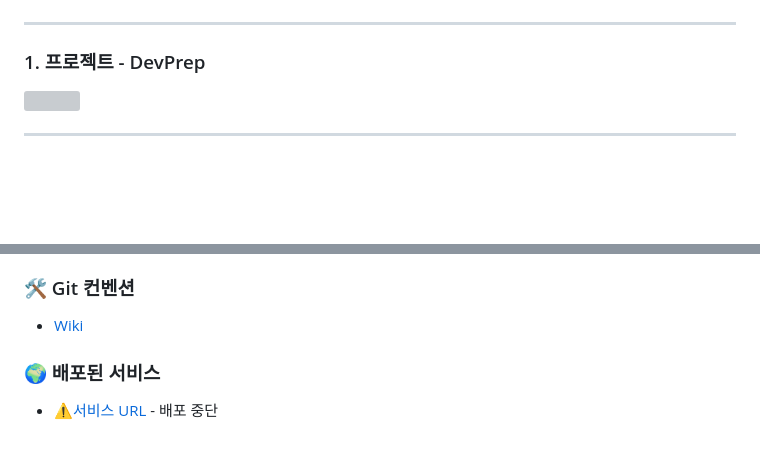
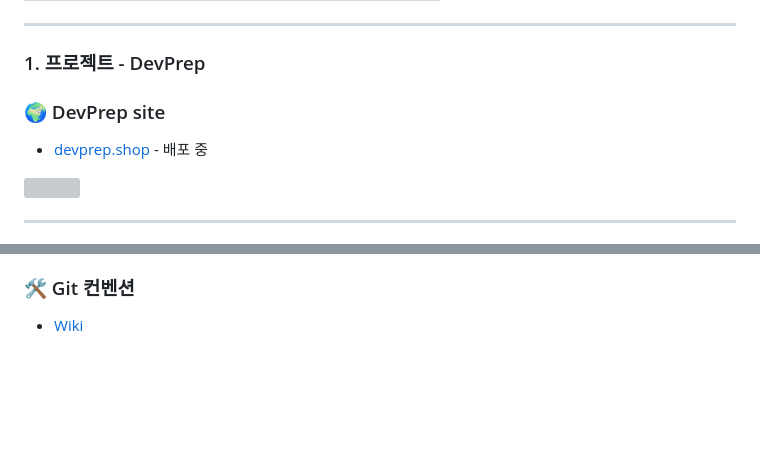
Before and after one commit to prgrms-be-devcourse/NBE4-5-3-Team07, a Markdown page: README.md, 2 parts joined by grey strips. GitHub-like rendering; blank space fills up the shorter version; grey boxes are pictures that could not be loaded.

```diff
--- a/README.md
+++ b/README.md
@@ -13,6 +13,9 @@
 ---
 
 ### 1. 프로젝트 - DevPrep
+
+### 🌍 DevPrep site
+- [devprep.shop](https://devprep.shop) - 배포 중
 <img src="https://github.com/user-attachments/assets/e8527c12-1a3b-44c1-aa6a-3faeae4a0b2f" width="1000">
 
 ---
@@ -92,6 +95,3 @@
 
 ### 🛠 Git 컨벤션
 - [Wiki](https://github.com/prgrms-be-devcourse/NBE4-5-3-Team07/wiki/Git-Convention)
-
-### 🌍 배포된 서비스
-- ⚠[서비스 URL](https://chilldevprep.vercel.app/) - 배포 중단
```
